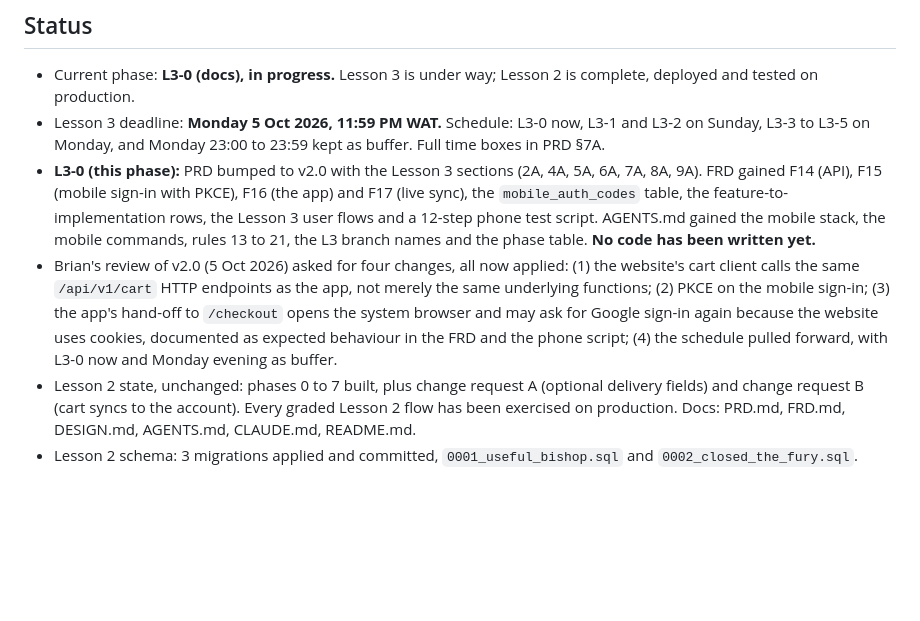
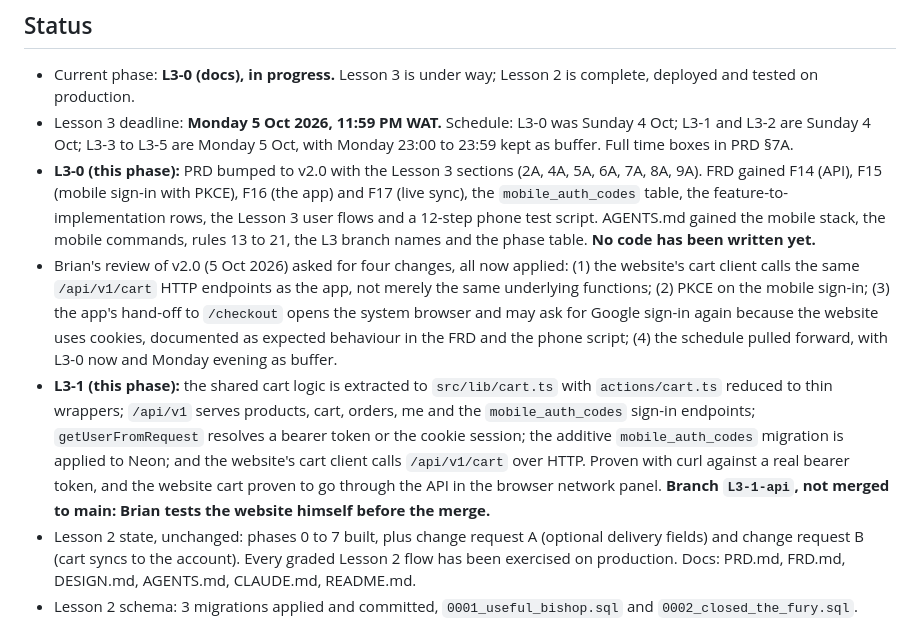
Before and after one commit to Bhuchee/jaynies-collection, a Markdown page: AGENTS.md, the part around the change. Rendered like a GitHub page; blank space fills up the shorter version.

```diff
--- a/AGENTS.md
+++ b/AGENTS.md
@@ -118,9 +118,10 @@ public/brand/, public/products/
 
 ## Status
 - Current phase: **L3-0 (docs), in progress.** Lesson 3 is under way; Lesson 2 is complete, deployed and tested on production.
-- Lesson 3 deadline: **Monday 5 Oct 2026, 11:59 PM WAT.** Schedule: L3-0 now, L3-1 and L3-2 on Sunday, L3-3 to L3-5 on Monday, and Monday 23:00 to 23:59 kept as buffer. Full time boxes in PRD §7A.
+- Lesson 3 deadline: **Monday 5 Oct 2026, 11:59 PM WAT.** Schedule: L3-0 was Sunday 4 Oct; L3-1 and L3-2 are Sunday 4 Oct; L3-3 to L3-5 are Monday 5 Oct, with Monday 23:00 to 23:59 kept as buffer. Full time boxes in PRD §7A.
 - **L3-0 (this phase):** PRD bumped to v2.0 with the Lesson 3 sections (2A, 4A, 5A, 6A, 7A, 8A, 9A). FRD gained F14 (API), F15 (mobile sign-in with PKCE), F16 (the app) and F17 (live sync), the `mobile_auth_codes` table, the feature-to-implementation rows, the Lesson 3 user flows and a 12-step phone test script. AGENTS.md gained the mobile stack, the mobile commands, rules 13 to 21, the L3 branch names and the phase table. **No code has been written yet.**
 - Brian's review of v2.0 (5 Oct 2026) asked for four changes, all now applied: (1) the website's cart client calls the same `/api/v1/cart` HTTP endpoints as the app, not merely the same underlying functions; (2) PKCE on the mobile sign-in; (3) the app's hand-off to `/checkout` opens the system browser and may ask for Google sign-in again because the website uses cookies, documented as expected behaviour in the FRD and the phone script; (4) the schedule pulled forward, with L3-0 now and Monday evening as buffer.
+- **L3-1 (this phase):** the shared cart logic is extracted to `src/lib/cart.ts` with `actions/cart.ts` reduced to thin wrappers; `/api/v1` serves products, cart, orders, me and the `mobile_auth_codes` sign-in endpoints; `getUserFromRequest` resolves a bearer token or the cookie session; the additive `mobile_auth_codes` migration is applied to Neon; and the website's cart client calls `/api/v1/cart` over HTTP. Proven with curl against a real bearer token, and the website cart proven to go through the API in the browser network panel. **Branch `L3-1-api`, not merged to main: Brian tests the website himself before the merge.**
 - Lesson 2 state, unchanged: phases 0 to 7 built, plus change request A (optional delivery fields) and change request B (cart syncs to the account). Every graded Lesson 2 flow has been exercised on production. Docs: PRD.md, FRD.md, DESIGN.md, AGENTS.md, CLAUDE.md, README.md.
 - Lesson 2 schema: 3 migrations applied and committed, `0001_useful_bishop.sql` and `0002_closed_the_fury.sql`. Lesson 3 adds one migration for `mobile_auth_codes` in L3-1.
 - Row counts on Neon: products 21, orders 2, order_items 2, users 4, cart_items 0, sessions 0. The 2 orders are the phase 6 cross-shopper test rows and **should be deleted from the Neon SQL editor before the Lesson 2 submission.**
```
Also changed, not shown: PRD.md (+8 -8 lines).
